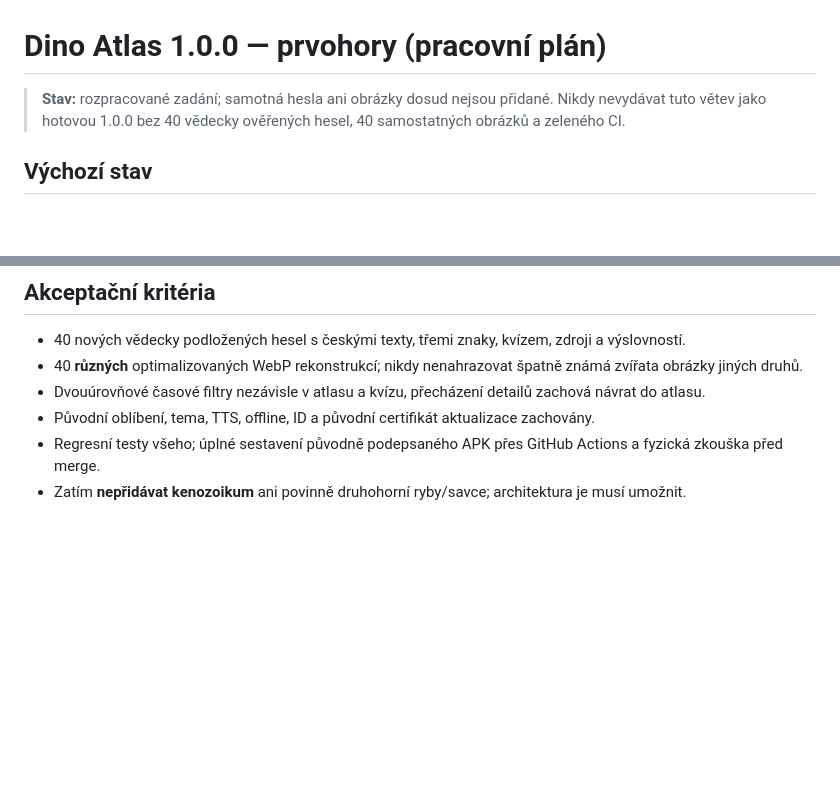
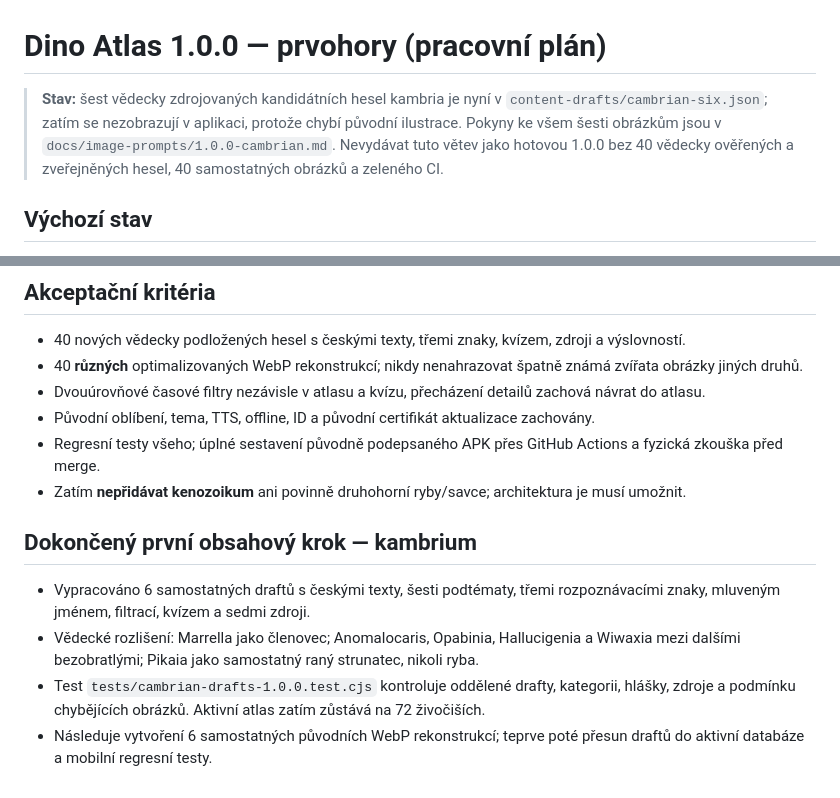
Before and after one commit to Hmyzak666/dino-atlas, a Markdown page: docs/plan-1.0.0-paleozoic.md, 2 parts joined by grey strips. Drawn GitHub-style; blank space fills up the shorter version.

Commit message:
Record sourced Cambrian drafts and pending original imagery

```diff
--- a/docs/plan-1.0.0-paleozoic.md
+++ b/docs/plan-1.0.0-paleozoic.md
@@ -1,6 +1,6 @@
 # Dino Atlas 1.0.0 — prvohory (pracovní plán)
 
-> **Stav:** rozpracované zadání; samotná hesla ani obrázky dosud nejsou přidané. Nikdy nevydávat tuto větev jako hotovou 1.0.0 bez 40 vědecky ověřených hesel, 40 samostatných obrázků a zeleného CI.
+> **Stav:** šest vědecky zdrojovaných kandidátních hesel kambria je nyní v `content-drafts/cambrian-six.json`; zatím se nezobrazují v aplikaci, protože chybí původní ilustrace. Pokyny ke všem šesti obrázkům jsou v `docs/image-prompts/1.0.0-cambrian.md`. Nevydávat tuto větev jako hotovou 1.0.0 bez 40 vědecky ověřených a zveřejněných hesel, 40 samostatných obrázků a zeleného CI.
 
 ## Výchozí stav
 Navazuje na ověřené Dino Atlas 0.9.0 (72 živočichů) včetně posunu kvízu na výšku. První krok je model éra → období, samostatné filtry atlasu a kvízu a rozšiřitelné kategorie. Stabilní main a původních 72 hesel/obrázků zůstanou nedotčené až do schválené aktualizace.
@@ -33,3 +33,10 @@ Ponechat: Dinosauři, Ptakoještěři, Mořští plazi, Členovci, Vše. Připra
 - Původní oblíbení, tema, TTS, offline, ID a původní certifikát aktualizace zachovány.
 - Regresní testy všeho; úplné sestavení původně podepsaného APK přes GitHub Actions a fyzická zkouška před merge.
 - Zatím **nepřidávat kenozoikum** ani povinně druhohorní ryby/savce; architektura je musí umožnit.
+
+## Dokončený první obsahový krok — kambrium
+
+- Vypracováno 6 samostatných draftů s českými texty, šesti podtématy, třemi rozpoznávacími znaky, mluveným jménem, filtrací, kvízem a sedmi zdroji.
+- Vědecké rozlišení: Marrella jako členovec; Anomalocaris, Opabinia, Hallucigenia a Wiwaxia mezi dalšími bezobratlými; Pikaia jako samostatný raný strunatec, nikoli ryba.
+- Test `tests/cambrian-drafts-1.0.0.test.cjs` kontroluje oddělené drafty, kategorii, hlášky, zdroje a podmínku chybějících obrázků. Aktivní atlas zatím zůstává na 72 živočiších.
+- Následuje vytvoření 6 samostatných původních WebP rekonstrukcí; teprve poté přesun draftů do aktivní databáze a mobilní regresní testy.
```
